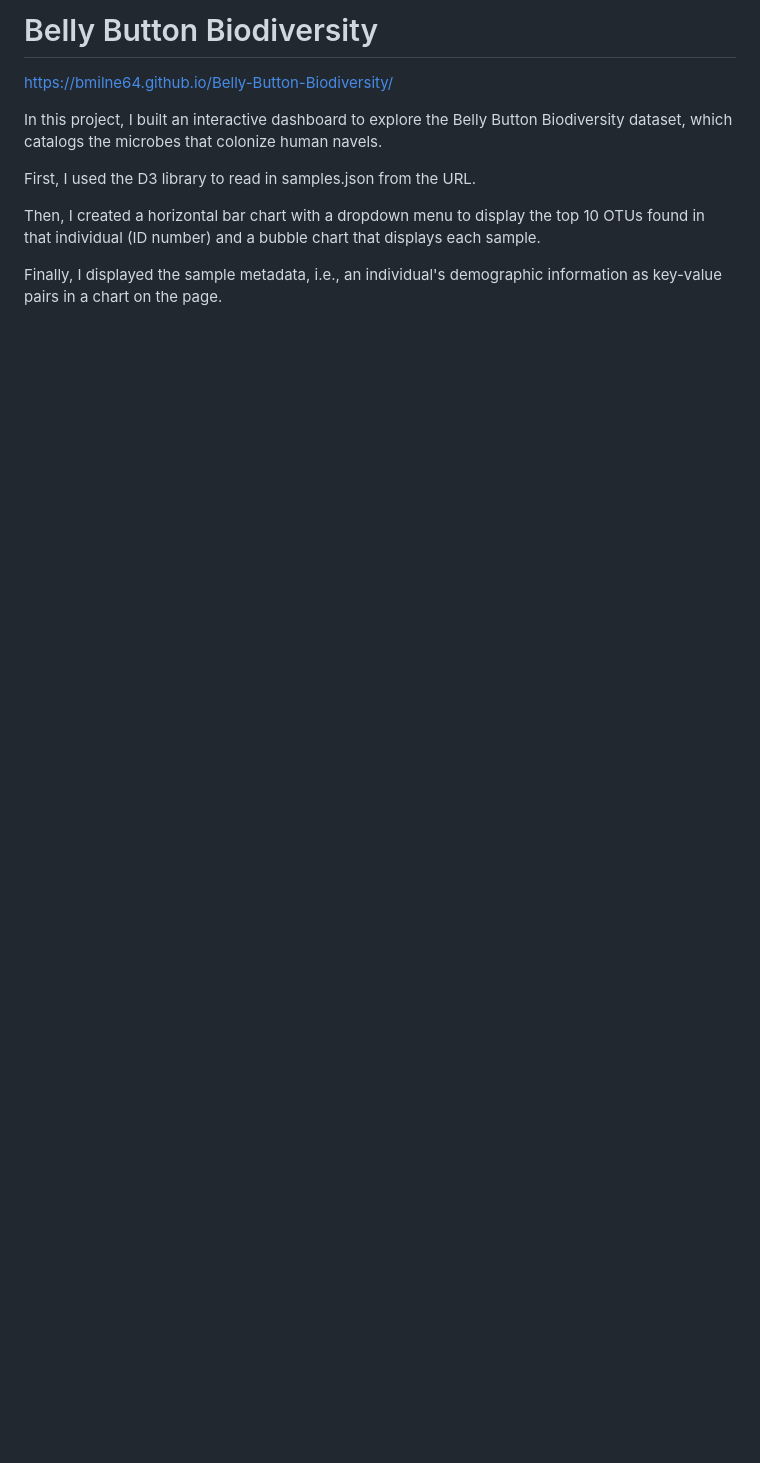
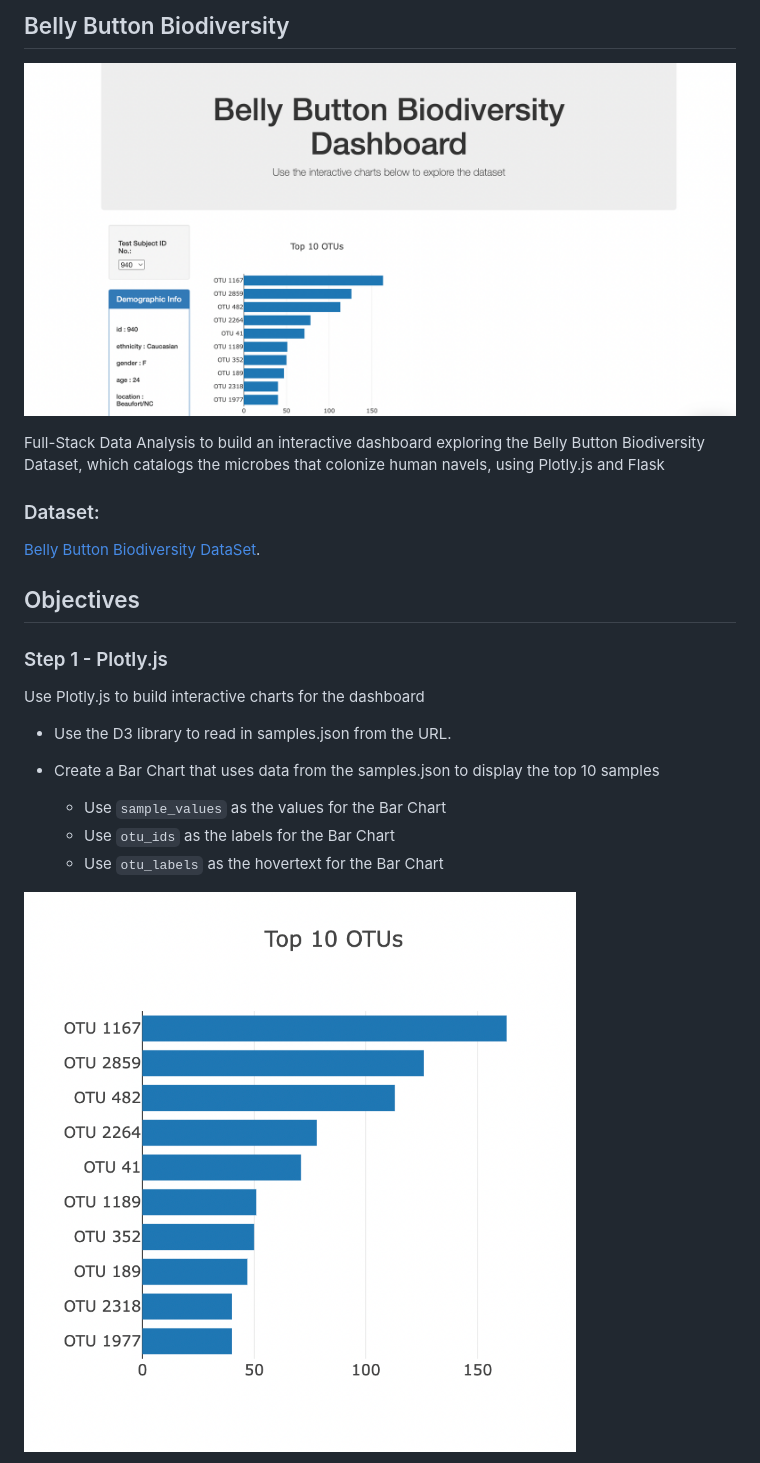
Before and after one commit to bmilne64/Belly-Button-Biodiversity, a Markdown page: README.md, the part around one of its changes. Rendered like a GitHub page; pictures changed too: images/bar_chart.png (added), images/screen_view.png (added); blank space fills up the shorter version.

```diff
--- a/README.md
+++ b/README.md
@@ -1,11 +1,25 @@
-# Belly Button Biodiversity
+## Belly Button Biodiversity
 
-https://bmilne64.github.io/Belly-Button-Biodiversity/
+![](images/screen_view.png)
 
-In this project, I built an interactive dashboard to explore the Belly Button Biodiversity dataset, which catalogs the microbes that colonize human navels.
+Full-Stack Data Analysis to build an interactive dashboard exploring the Belly Button Biodiversity Dataset, which catalogs the microbes that colonize human navels, using Plotly.js and Flask
 
-First, I used the D3 library to read in samples.json from the URL.
+### Dataset:
 
-Then, I created a horizontal bar chart with a dropdown menu to display the top 10 OTUs found in that individual (ID number) and a bubble chart that displays each sample.
+ [Belly Button Biodiversity DataSet](http://robdunnlab.com/projects/belly-button-biodiversity/).
 
-Finally, I displayed the sample metadata, i.e., an individual's demographic information as key-value pairs in a chart on the page.
+## Objectives
+
+### Step 1 - Plotly.js
+
+Use Plotly.js to build interactive charts for the dashboard
+
+* Use the D3 library to read in samples.json from the URL.
+
+* Create a Bar Chart that uses data from the samples.json to display the top 10 samples
+    * Use `sample_values` as the values for the Bar Chart
+    * Use `otu_ids` as the labels for the Bar Chart
+    * Use `otu_labels` as the hovertext for the Bar Chart
+
+![](images/bar_chart.png)
+
```
Also changed, not shown: other parts of README.md (+19 -0 lines), images/bubble_chart.png (added), images/demographics.png (added), 1 other file.
